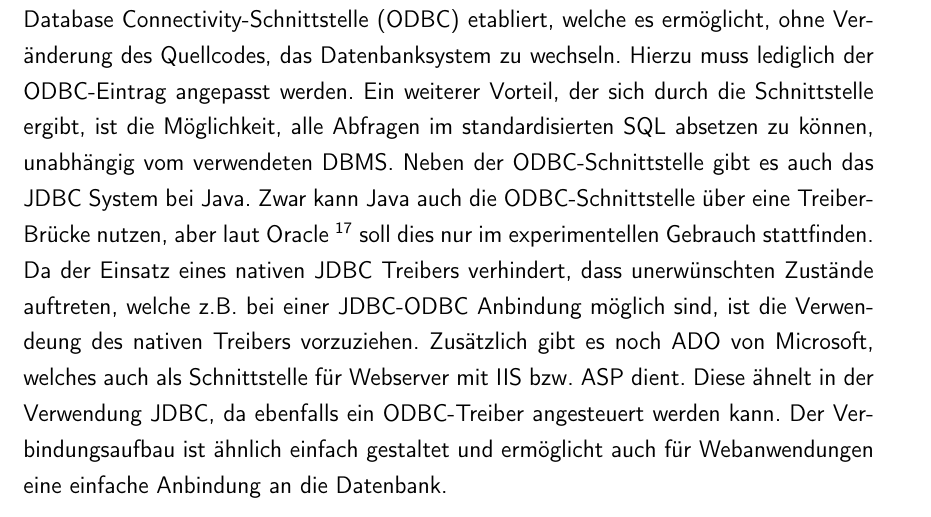
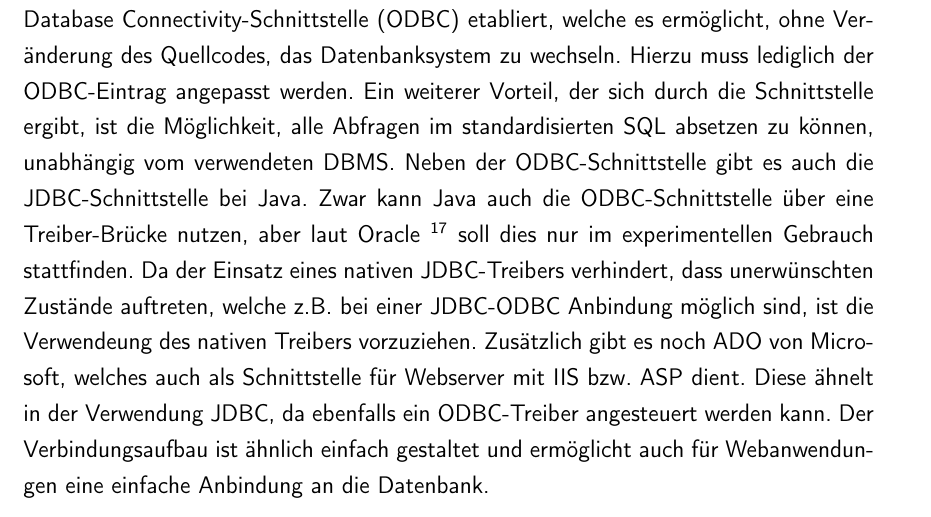
Before and after one commit to rarspace01/snmptrack, a LaTeX document (doc/Latex/Bachelor_Arbeit.tex, which reads doc/Latex/Inhalt/Kapitel1.tex): part of page 18 of 90, cut so that both start at the same text. Compiled offline with pdfLaTeX; an older LaTeX class or package is replaced by its successor.

Commit message:
*DOC: -fix - denis - Schnittstellen

```diff
--- a/doc/Latex/Inhalt/Kapitel1.tex
+++ b/doc/Latex/Inhalt/Kapitel1.tex
@@ -230,9 +230,9 @@ Die native Methode besitzt den Vorteil, dass sie den vollen Umfang der Funktione
 Aufgrund dessen hat sich in der Vergangenheit unter Windows die sogenannte Open Database Connectivity-Schnittstelle (ODBC) etabliert, welche es ermöglicht, ohne Veränderung des Quellcodes, das Datenbanksystem zu wechseln.
 Hierzu muss lediglich der ODBC-Eintrag angepasst werden.
 Ein weiterer Vorteil, der sich durch die Schnittstelle ergibt, ist die Möglichkeit, alle Abfragen im standardisierten SQL absetzen zu können, unabhängig vom verwendeten DBMS.
-Neben der ODBC-Schnittstelle gibt es auch das JDBC System bei Java.
+Neben der ODBC-Schnittstelle gibt es auch die JDBC-Schnittstelle bei Java.
 Zwar kann Java auch die ODBC-Schnittstelle über eine Treiber-Brücke nutzen, aber laut Oracle \footnote{Vgl. Oracle: JDBC-ODBC Bridge Driver, http://download.oracle.com/javase/1.3/docs/guide/jdbc/getstart/bridge.doc.html} soll dies nur im experimentellen Gebrauch stattfinden.
-Da der Einsatz eines nativen JDBC Treibers verhindert, dass unerwünschten Zustände auftreten, welche z.B. bei einer JDBC-ODBC Anbindung möglich sind, ist die Verwendeung des nativen Treibers vorzuziehen.
+Da der Einsatz eines nativen JDBC-Treibers verhindert, dass unerwünschten Zustände auftreten, welche z.B. bei einer JDBC-ODBC Anbindung möglich sind, ist die Verwendeung des nativen Treibers vorzuziehen.
 Zusätzlich gibt es noch ADO von Microsoft, welches auch als Schnittstelle für Webserver mit IIS bzw. ASP dient.
 Diese ähnelt in der Verwendung JDBC, da ebenfalls ein ODBC-Treiber angesteuert werden kann.
 Der Verbindungsaufbau ist ähnlich einfach gestaltet und ermöglicht auch für Webanwendungen eine einfache Anbindung an die Datenbank.
```
